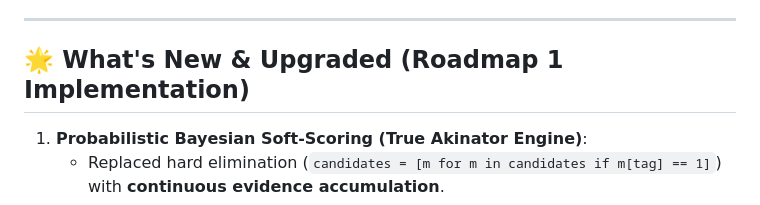
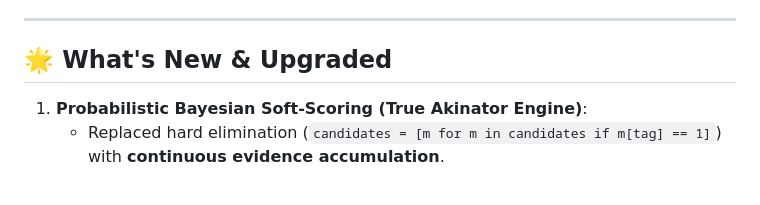
Before and after one commit to rockncost/cinematch, a Markdown page: README.md, the part around the change. Rendered like a GitHub page.

Commit message:
Revise 'What's New & Upgraded' section in README
Updated the 'What's New & Upgraded' section for clarity and removed 'Roadmap 1 Implementation' reference.

```diff
--- a/README.md
+++ b/README.md
@@ -6,7 +6,7 @@
 
 ---
 
-## 🌟 What's New & Upgraded (Roadmap 1 Implementation)
+## 🌟 What's New & Upgraded
 
 1. **Probabilistic Bayesian Soft-Scoring (True Akinator Engine)**:
    - Replaced hard elimination (`candidates = [m for m in candidates if m[tag] == 1]`) with **continuous evidence accumulation**.
```
